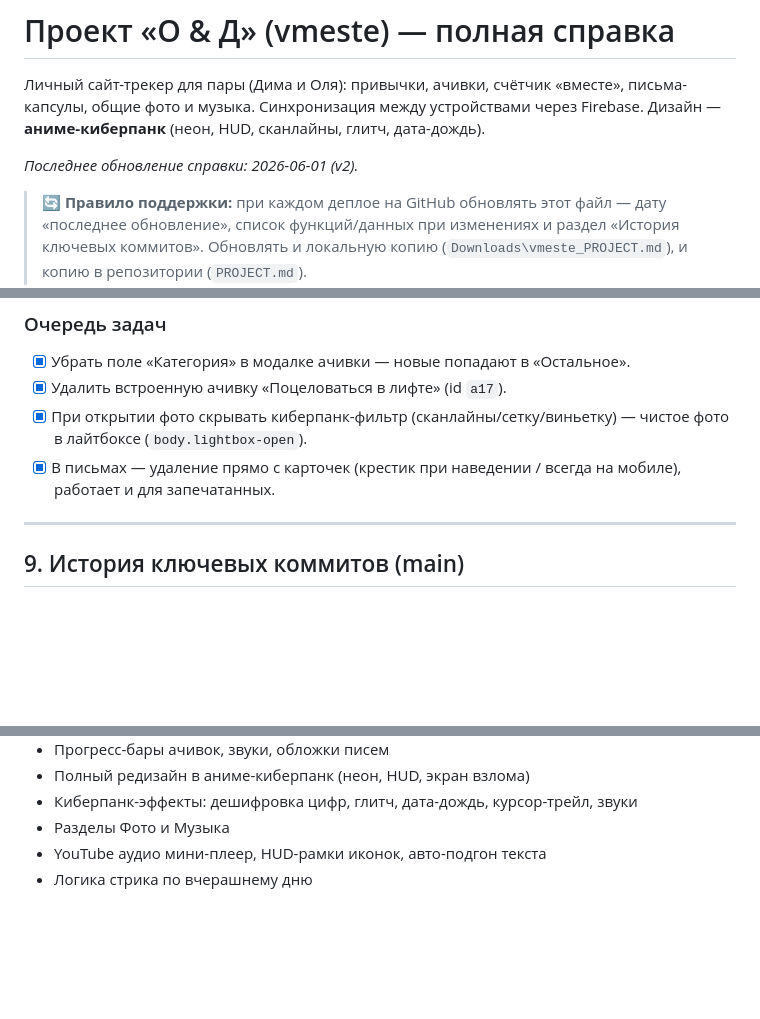
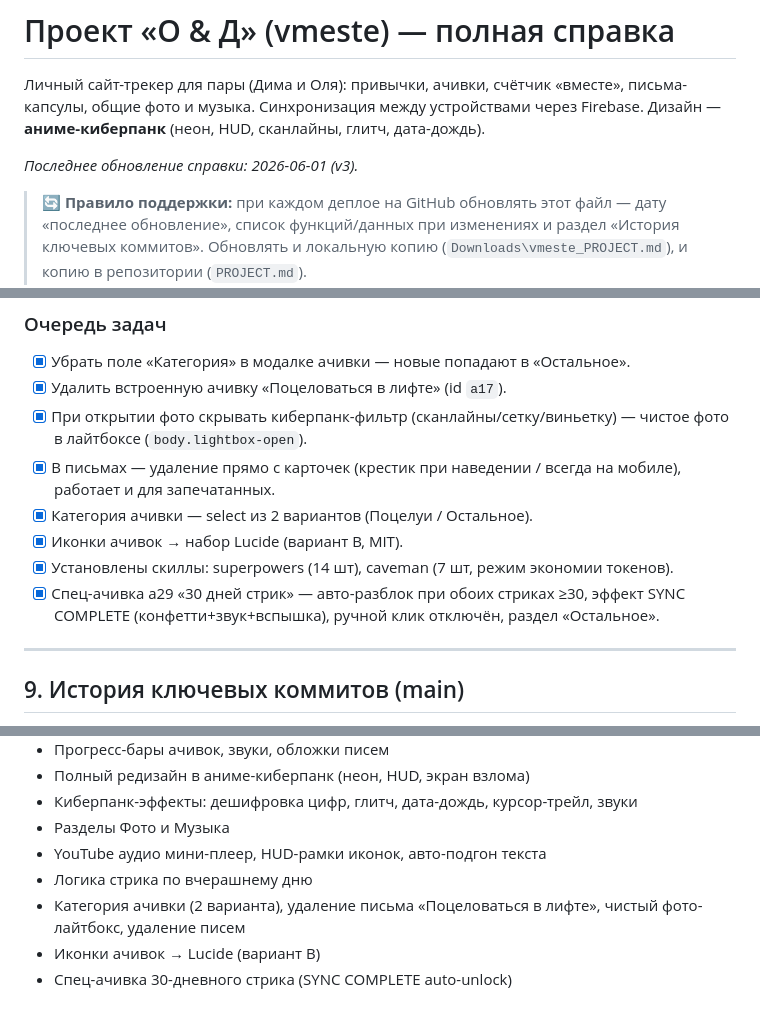
Before and after one commit to impusha3-ship-it/vmeste, a Markdown page: PROJECT.md, 3 parts joined by grey strips. Rendered like a GitHub page; blank space fills up the shorter version.

Commit message:
Docs: update PROJECT.md (v3) - icons, skills, streak achievement
Co-Authored-By: Claude Opus 4.8 <noreply@anthropic.com>

```diff
--- a/PROJECT.md
+++ b/PROJECT.md
@@ -4,7 +4,7 @@
 письма-капсулы, общие фото и музыка. Синхронизация между устройствами через Firebase.
 Дизайн — **аниме-киберпанк** (неон, HUD, сканлайны, глитч, дата-дождь).
 
-_Последнее обновление справки: 2026-06-01 (v2)._
+_Последнее обновление справки: 2026-06-01 (v3)._
 
 > 🔄 **Правило поддержки:** при каждом деплое на GitHub обновлять этот файл —
 > дату «последнее обновление», список функций/данных при изменениях и раздел
@@ -145,6 +145,10 @@ GitHub Pages обновляется ~через минуту. На устрой
 - [x] Удалить встроенную ачивку «Поцеловаться в лифте» (id `a17`).
 - [x] При открытии фото скрывать киберпанк-фильтр (сканлайны/сетку/виньетку) — чистое фото в лайтбоксе (`body.lightbox-open`).
 - [x] В письмах — удаление прямо с карточек (крестик при наведении / всегда на мобиле), работает и для запечатанных.
+- [x] Категория ачивки — select из 2 вариантов (Поцелуи / Остальное).
+- [x] Иконки ачивок → набор Lucide (вариант B, MIT).
+- [x] Установлены скиллы: superpowers (14 шт), caveman (7 шт, режим экономии токенов).
+- [x] Спец-ачивка a29 «30 дней стрик» — авто-разблок при обоих стриках ≥30, эффект SYNC COMPLETE (конфетти+звук+вспышка), ручной клик отключён, раздел «Остальное».
 
 ---
 
@@ -159,3 +163,6 @@ GitHub Pages обновляется ~через минуту. На устрой
 - Разделы Фото и Музыка
 - YouTube аудио мини-плеер, HUD-рамки иконок, авто-подгон текста
 - Логика стрика по вчерашнему дню
+- Категория ачивки (2 варианта), удаление письма «Поцеловаться в лифте», чистый фото-лайтбокс, удаление писем
+- Иконки ачивок → Lucide (вариант B)
+- Спец-ачивка 30-дневного стрика (SYNC COMPLETE auto-unlock)
```
